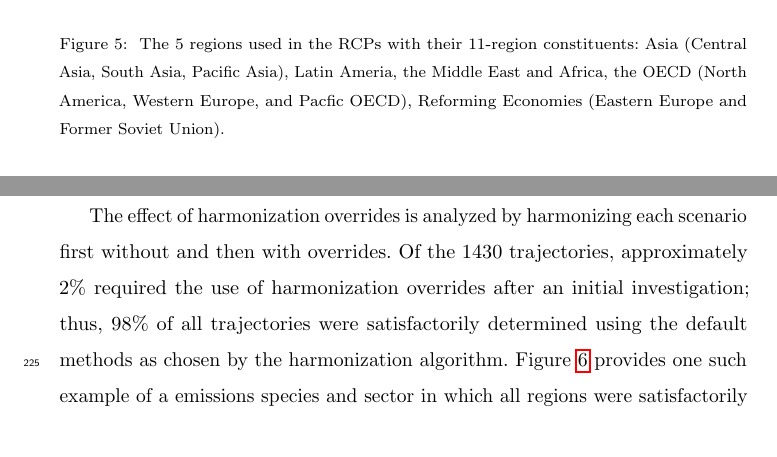
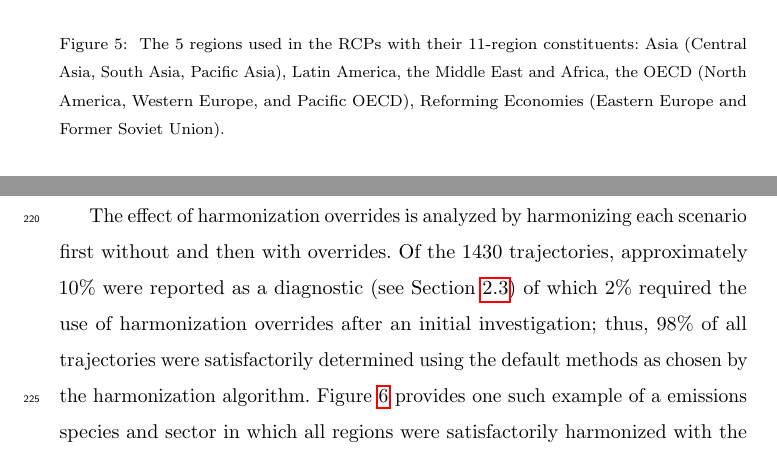
Before and after one commit to gidden/harmonization-methods-paper, a LaTeX paper (paper.tex, which reads meth.tex, results.tex): two parts of pages 13 and 14 of 27, joined at a grey line, cut so that both start at the same text. Compiled offline with pdfLaTeX.

Commit message:
more shinichiro edits

```diff
--- a/meth.tex
+++ b/meth.tex
@@ -254,8 +254,8 @@ meta data is provided in Table \ref{tab:metadata}.
     \caption[]{
       \label{fig:regions}
       The 5 regions used in the RCPs with their 11-region constituents: Asia
-      (Central Asia, South Asia, Pacific Asia), Latin Ameria, the Middle East
-      and Africa, the OECD (North America, Western Europe, and Pacfic OECD),
+      (Central Asia, South Asia, Pacific Asia), Latin America, the Middle East
+      and Africa, the OECD (North America, Western Europe, and Pacific OECD),
       Reforming Economies (Eastern Europe and Former Soviet Union).
     }
   \end{center}
--- a/results.tex
+++ b/results.tex
@@ -58,7 +58,8 @@ for each scenario.
 
 The effect of harmonization overrides is analyzed by harmonizing each scenario
 first without and then with overrides. Of the 1430 trajectories, approximately
-2\% required the use of harmonization overrides after an initial investigation;
+10\% were reported as a diagnostic (see Section \ref{sec:workflow}) of which 2\%
+required the use of harmonization overrides after an initial investigation;
 thus, 98\% of all trajectories were satisfactorily determined using the default
 methods as chosen by the harmonization algorithm. Figure \ref{fig:nox} provides
 one such example of a emissions species and sector in which all regions were
```
Also changed, not shown: meth.tex (2 more changed lines), results.tex (14 more changed lines).
